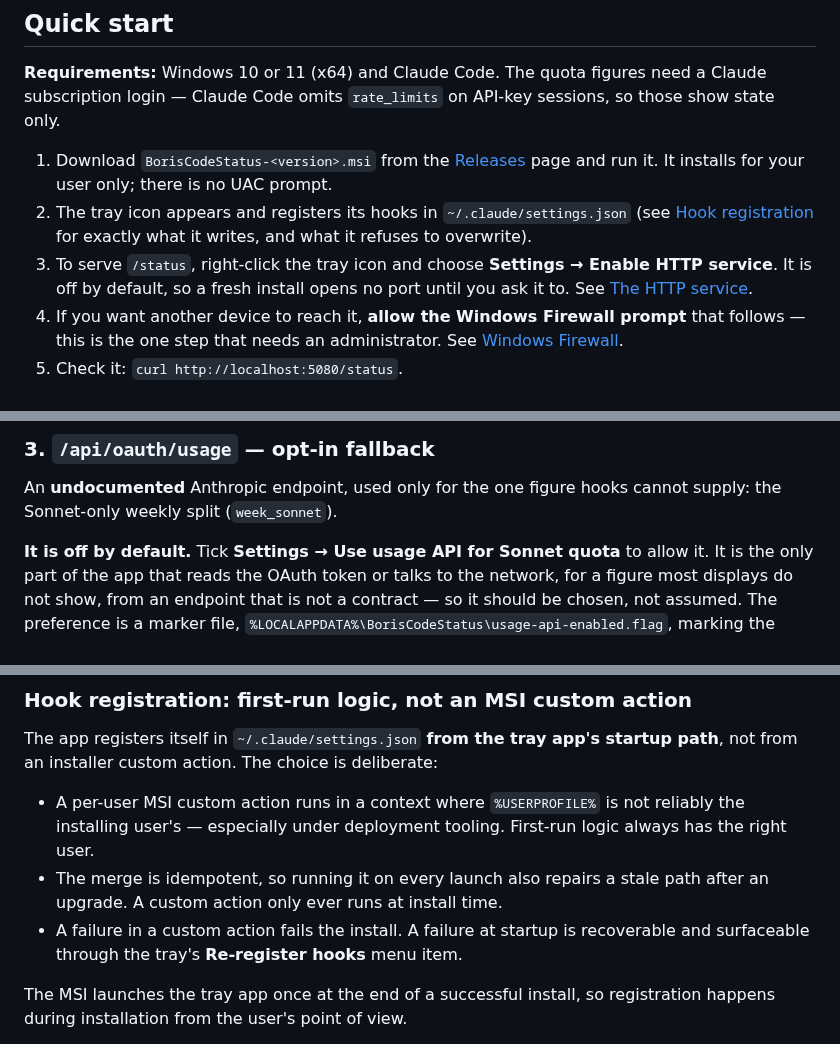
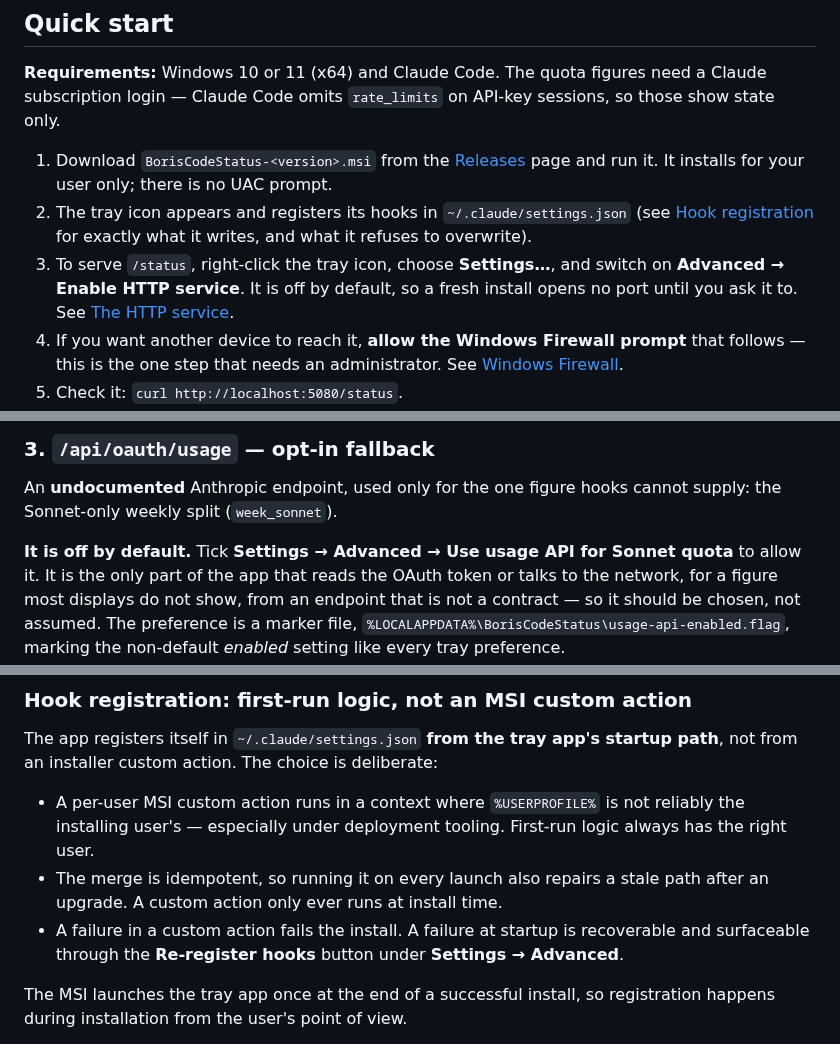
Before and after one commit to andrewbadge/BorisCodeStatus, a Markdown page: README.md, 3 parts joined by grey strips. Rendered like a GitHub page.

```diff
--- a/README.md
+++ b/README.md
@@ -72,7 +72,7 @@ subscription login — Claude Code omits `rate_limits` on API-key sessions, so t
 2. The tray icon appears and registers its hooks in `~/.claude/settings.json` (see
    [Hook registration](#hook-registration-first-run-logic-not-an-msi-custom-action) for exactly
    what it writes, and what it refuses to overwrite).
-3. To serve `/status`, right-click the tray icon and choose **Settings → Enable HTTP service**. It is
+3. To serve `/status`, right-click the tray icon, choose **Settings…**, and switch on **Advanced → Enable HTTP service**. It is
    off by default, so a fresh install opens no port until you ask it to. See
    [The HTTP service](#the-http-service-off-by-default).
 4. If you want another device to reach it, **allow the Windows Firewall prompt** that follows — this
@@ -194,7 +196,7 @@ hooks — so `Active` holds through a normal conversation. The 15-minute timeout
 An **undocumented** Anthropic endpoint, used only for the one figure hooks cannot supply: the
 Sonnet-only weekly split (`week_sonnet`).
 
-**It is off by default.** Tick **Settings → Use usage API for Sonnet quota** to allow it. It is the
+**It is off by default.** Tick **Settings → Advanced → Use usage API for Sonnet quota** to allow it. It is the
 only part of the app that reads the OAuth token or talks to the network, for a figure most displays
 do not show, from an endpoint that is not a contract — so it should be chosen, not assumed. The
 preference is a marker file, `%LOCALAPPDATA%\BorisCodeStatus\usage-api-enabled.flag`, marking the
@@ -405,7 +407,7 @@ an installer custom action. The choice is deliberate:
 - The merge is idempotent, so running it on every launch also repairs a stale path after an upgrade.
   A custom action only ever runs at install time.
 - A failure in a custom action fails the install. A failure at startup is recoverable and
-  surfaceable through the tray's **Re-register hooks** menu item.
+  surfaceable through the **Re-register hooks** button under **Settings → Advanced**.
 
 The MSI launches the tray app once at the end of a successful install, so registration happens
 during installation from the user's point of view.
```
Also changed, not shown: other parts of README.md (+50 -22 lines), CLAUDE.md (+3 -3 lines), docs/images/settings.png (added), docs/images/tray-menu.png (deleted), 14 other files.
